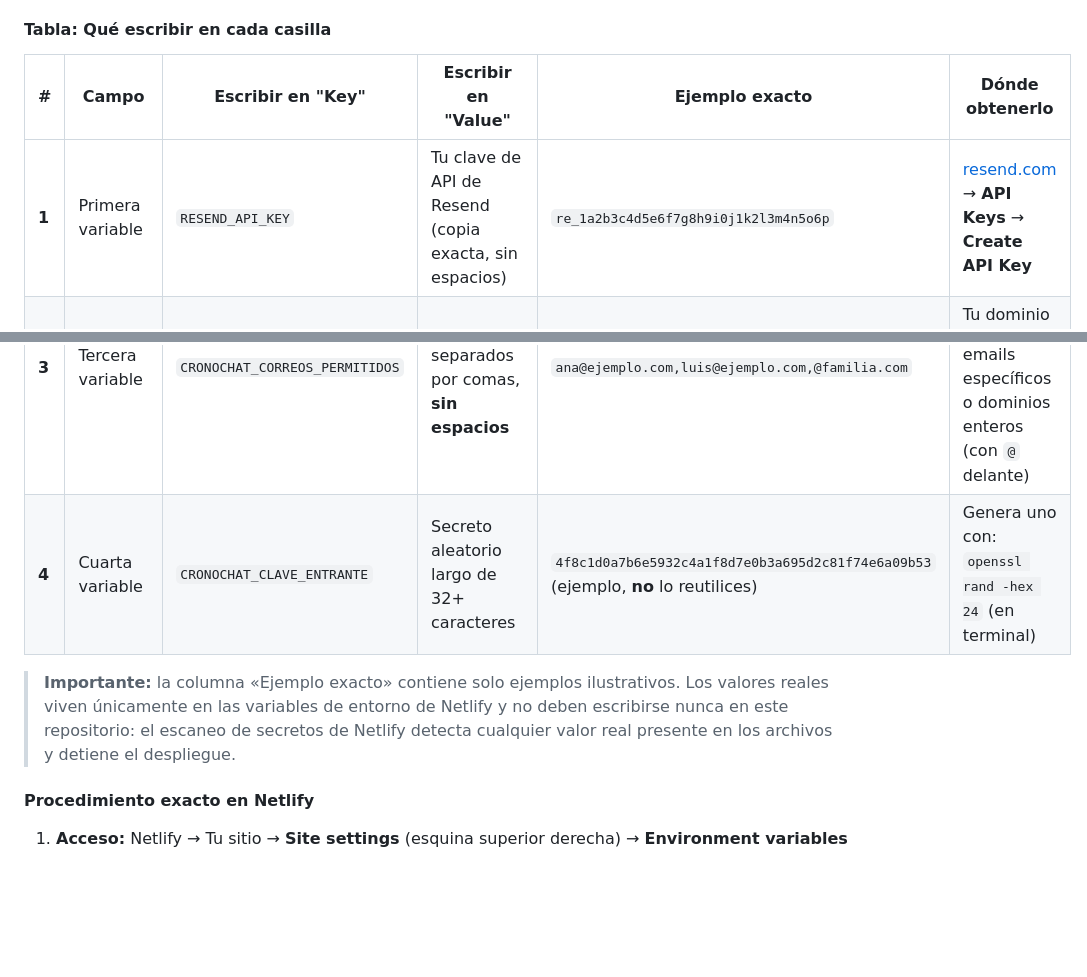
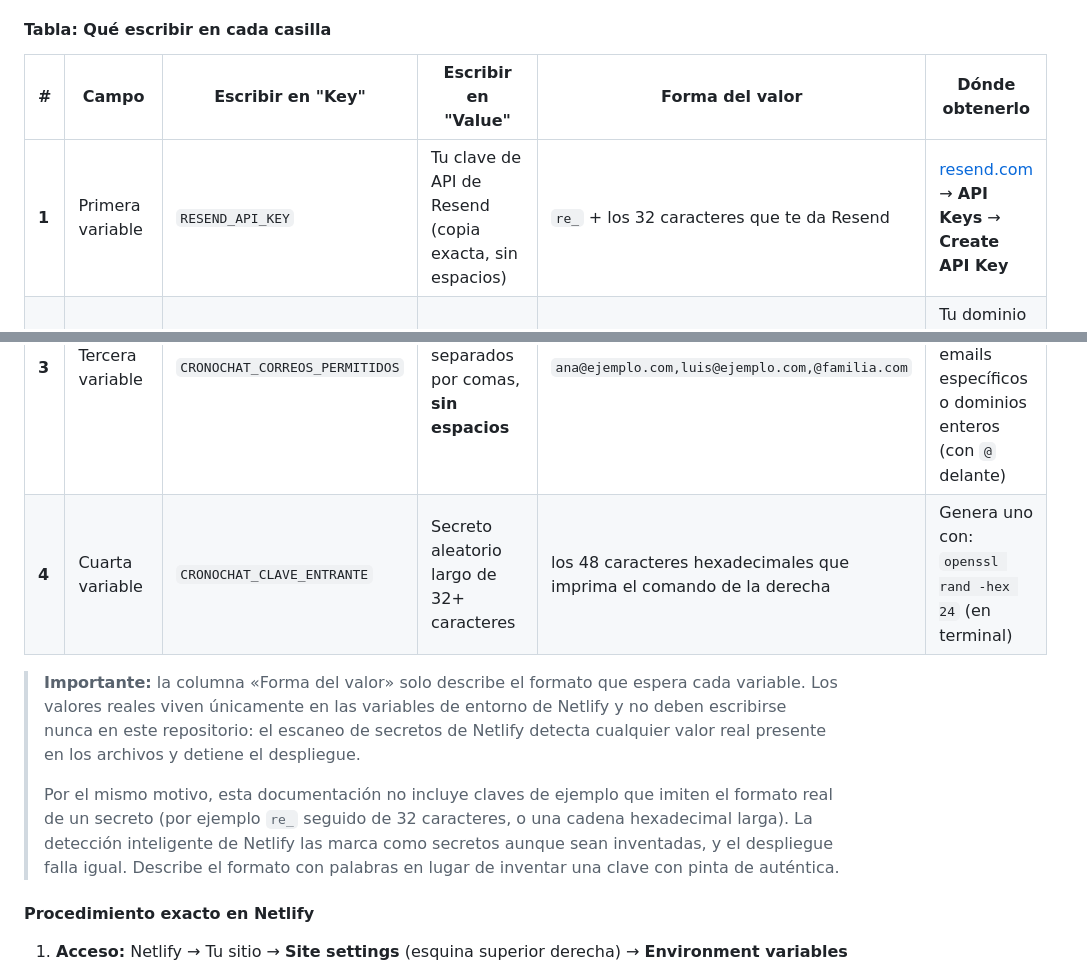
Before and after one commit to baydounr01-blip/universal-timeline, a Markdown page: docs/CRONOCHAT.md, 2 parts joined by grey strips. Rendered like a GitHub page; blank space fills up the shorter version.

Commit message:
Netlify deploy error due to empty build logs (6ab3dcc6f1b3050fc933084b)

```diff
--- a/docs/CRONOCHAT.md
+++ b/docs/CRONOCHAT.md
@@ -161,17 +161,23 @@ compositor.
 
 #### Tabla: Qué escribir en cada casilla
 
-| # | Campo | Escribir en "Key" | Escribir en "Value" | Ejemplo exacto | Dónde obtenerlo |
+| # | Campo | Escribir en "Key" | Escribir en "Value" | Forma del valor | Dónde obtenerlo |
 |---|---|---|---|---|---|
-| **1** | Primera variable | `RESEND_API_KEY` | Tu clave de API de Resend (copia exacta, sin espacios) | `re_1a2b3c4d5e6f7g8h9i0j1k2l3m4n5o6p` | [resend.com](https://resend.com) → **API Keys** → **Create API Key** |
+| **1** | Primera variable | `RESEND_API_KEY` | Tu clave de API de Resend (copia exacta, sin espacios) | `re_` + los 32 caracteres que te da Resend | [resend.com](https://resend.com) → **API Keys** → **Create API Key** |
 | **2** | Segunda variable | `CRONOCHAT_REMITENTE` | Nombre + espacio + `<email@tu-dominio>` | `Cronochat <chat@tu-dominio.com>` | Tu dominio **verificado** en Resend. El email debe ser de tu dominio. |
 | **3** | Tercera variable | `CRONOCHAT_CORREOS_PERMITIDOS` | Direcciones o dominios separados por comas, **sin espacios** | `ana@ejemplo.com,luis@ejemplo.com,@familia.com` | Define tú mismo. Puedes listar emails específicos o dominios enteros (con `@` delante) |
-| **4** | Cuarta variable | `CRONOCHAT_CLAVE_ENTRANTE` | Secreto aleatorio largo de 32+ caracteres | `4f8c1d0a7b6e5932c4a1f8d7e0b3a695d2c81f74e6a09b53` (ejemplo, **no** lo reutilices) | Genera uno con: `openssl rand -hex 24` (en terminal) |
+| **4** | Cuarta variable | `CRONOCHAT_CLAVE_ENTRANTE` | Secreto aleatorio largo de 32+ caracteres | los 48 caracteres hexadecimales que imprima el comando de la derecha | Genera uno con: `openssl rand -hex 24` (en terminal) |
 
-> **Importante:** la columna «Ejemplo exacto» contiene solo ejemplos ilustrativos.
-> Los valores reales viven únicamente en las variables de entorno de Netlify y no
-> deben escribirse nunca en este repositorio: el escaneo de secretos de Netlify
-> detecta cualquier valor real presente en los archivos y detiene el despliegue.
+> **Importante:** la columna «Forma del valor» solo describe el formato que espera
+> cada variable. Los valores reales viven únicamente en las variables de entorno de
+> Netlify y no deben escribirse nunca en este repositorio: el escaneo de secretos de
+> Netlify detecta cualquier valor real presente en los archivos y detiene el despliegue.
+>
+> Por el mismo motivo, esta documentación no incluye claves de ejemplo que imiten el
+> formato real de un secreto (por ejemplo `re_` seguido de 32 caracteres, o una cadena
+> hexadecimal larga). La detección inteligente de Netlify las marca como secretos
+> aunque sean inventadas, y el despliegue falla igual. Describe el formato con
+> palabras en lugar de inventar una clave con pinta de auténtica.
 
 #### Procedimiento exacto en Netlify
 
```
